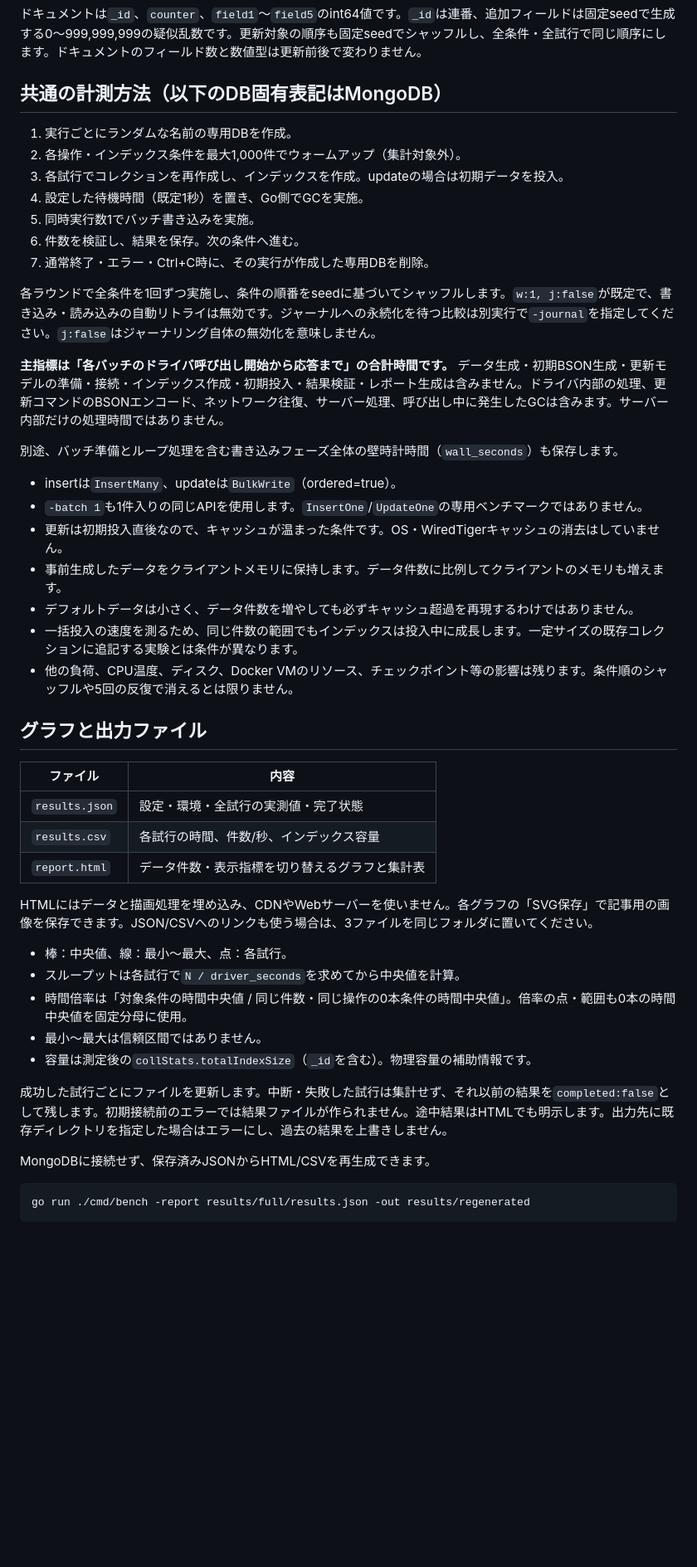
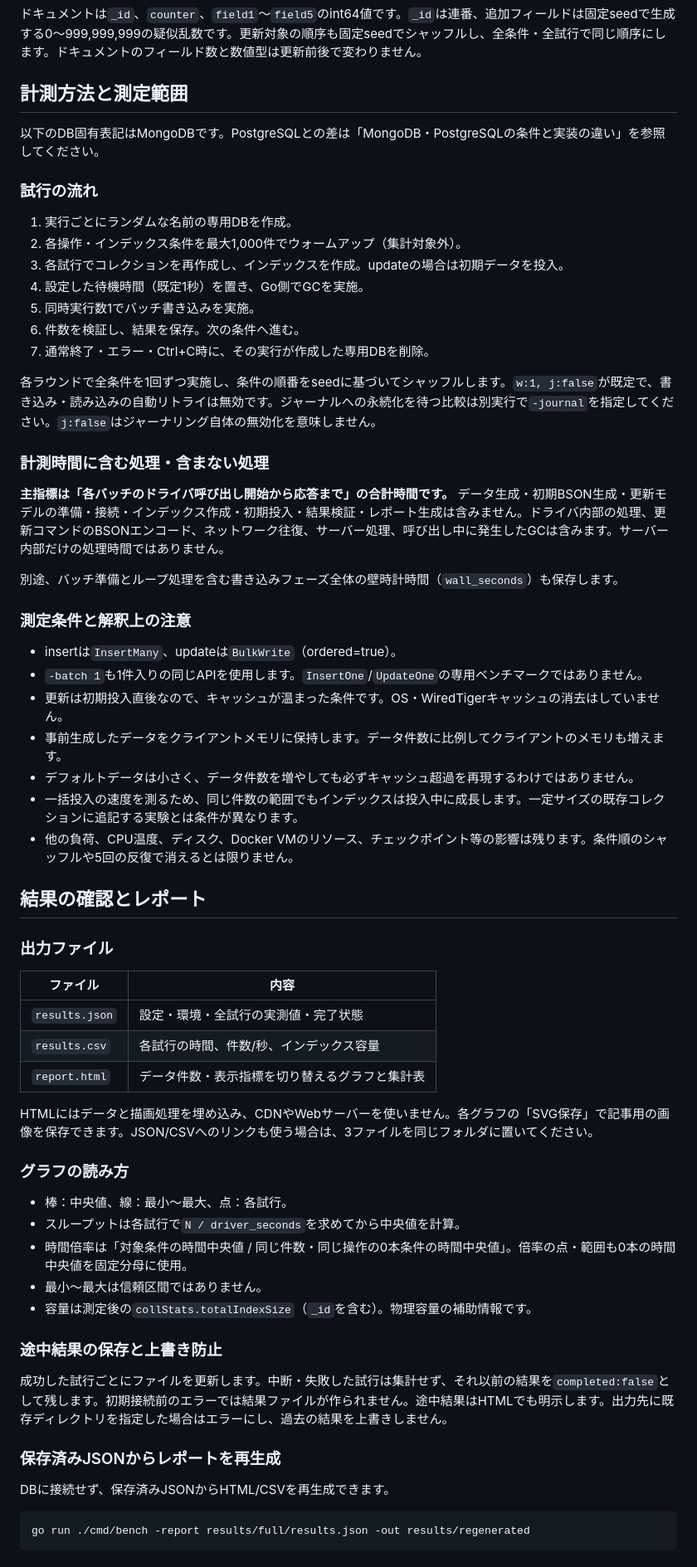
Before and after one commit to taako-502/db-index-write-benchmark, a Markdown page: README.md, the part around one of its changes. Shown at 83% size. GitHub-like rendering; blank space fills up the shorter version.

Commit message:
docs: READMEの見出しと実行手順を整理

````diff
--- a/README.md
+++ b/README.md
@@ -102,7 +116,11 @@ updateでは毎回N件を初期投入し、全ドキュメントを1回ずつ更
 
 ドキュメントは`_id`、`counter`、`field1`〜`field5`のint64値です。`_id`は連番、追加フィールドは固定seedで生成する0〜999,999,999の疑似乱数です。更新対象の順序も固定seedでシャッフルし、全条件・全試行で同じ順序にします。ドキュメントのフィールド数と数値型は更新前後で変わりません。
 
-## 共通の計測方法（以下のDB固有表記はMongoDB）
+## 計測方法と測定範囲
+
+以下のDB固有表記はMongoDBです。PostgreSQLとの差は「MongoDB・PostgreSQLの条件と実装の違い」を参照してください。
+
+### 試行の流れ
 
 1. 実行ごとにランダムな名前の専用DBを作成。
 2. 各操作・インデックス条件を最大1,000件でウォームアップ（集計対象外）。
@@ -114,9 +132,13 @@ updateでは毎回N件を初期投入し、全ドキュメントを1回ずつ更
 
 各ラウンドで全条件を1回ずつ実施し、条件の順番をseedに基づいてシャッフルします。`w:1, j:false`が既定で、書き込み・読み込みの自動リトライは無効です。ジャーナルへの永続化を待つ比較は別実行で`-journal`を指定してください。`j:false`はジャーナリング自体の無効化を意味しません。
 
+### 計測時間に含む処理・含まない処理
+
 **主指標は「各バッチのドライバ呼び出し開始から応答まで」の合計時間です。** データ生成・初期BSON生成・更新モデルの準備・接続・インデックス作成・初期投入・結果検証・レポート生成は含みません。ドライバ内部の処理、更新コマンドのBSONエンコード、ネットワーク往復、サーバー処理、呼び出し中に発生したGCは含みます。サーバー内部だけの処理時間ではありません。
 
 別途、バッチ準備とループ処理を含む書き込みフェーズ全体の壁時計時間（`wall_seconds`）も保存します。
+
+### 測定条件と解釈上の注意
 
 - insertは`InsertMany`、updateは`BulkWrite`（ordered=true）。
 - `-batch 1`も1件入りの同じAPIを使用します。`InsertOne`/`UpdateOne`の専用ベンチマークではありません。
@@ -126,7 +148,9 @@ updateでは毎回N件を初期投入し、全ドキュメントを1回ずつ更
 - 一括投入の速度を測るため、同じ件数の範囲でもインデックスは投入中に成長します。一定サイズの既存コレクションに追記する実験とは条件が異なります。
 - 他の負荷、CPU温度、ディスク、Docker VMのリソース、チェックポイント等の影響は残ります。条件順のシャッフルや5回の反復で消えるとは限りません。
 
-## グラフと出力ファイル
+## 結果の確認とレポート
+
+### 出力ファイル
 
 | ファイル | 内容 |
 |---|---|
@@ -136,15 +160,21 @@ updateでは毎回N件を初期投入し、全ドキュメントを1回ずつ更
 
 HTMLにはデータと描画処理を埋め込み、CDNやWebサーバーを使いません。各グラフの「SVG保存」で記事用の画像を保存できます。JSON/CSVへのリンクも使う場合は、3ファイルを同じフォルダに置いてください。
 
+### グラフの読み方
+
 - 棒：中央値、線：最小〜最大、点：各試行。
 - スループットは各試行で`N / driver_seconds`を求めてから中央値を計算。
 - 時間倍率は「対象条件の時間中央値 / 同じ件数・同じ操作の0本条件の時間中央値」。倍率の点・範囲も0本の時間中央値を固定分母に使用。
 - 最小〜最大は信頼区間ではありません。
 - 容量は測定後の`collStats.totalIndexSize`（`_id`を含む）。物理容量の補助情報です。
 
+### 途中結果の保存と上書き防止
+
 成功した試行ごとにファイルを更新します。中断・失敗した試行は集計せず、それ以前の結果を`completed:false`として残します。初期接続前のエラーでは結果ファイルが作られません。途中結果はHTMLでも明示します。出力先に既存ディレクトリを指定した場合はエラーにし、過去の結果を上書きしません。
 
-MongoDBに接続せず、保存済みJSONからHTML/CSVを再生成できます。
+### 保存済みJSONからレポートを再生成
+
+DBに接続せず、保存済みJSONからHTML/CSVを再生成できます。
 
 ```sh
 go run ./cmd/bench -report results/full/results.json -out results/regenerated
````
Also changed, not shown: other parts of README.md (+48 -34 lines).
